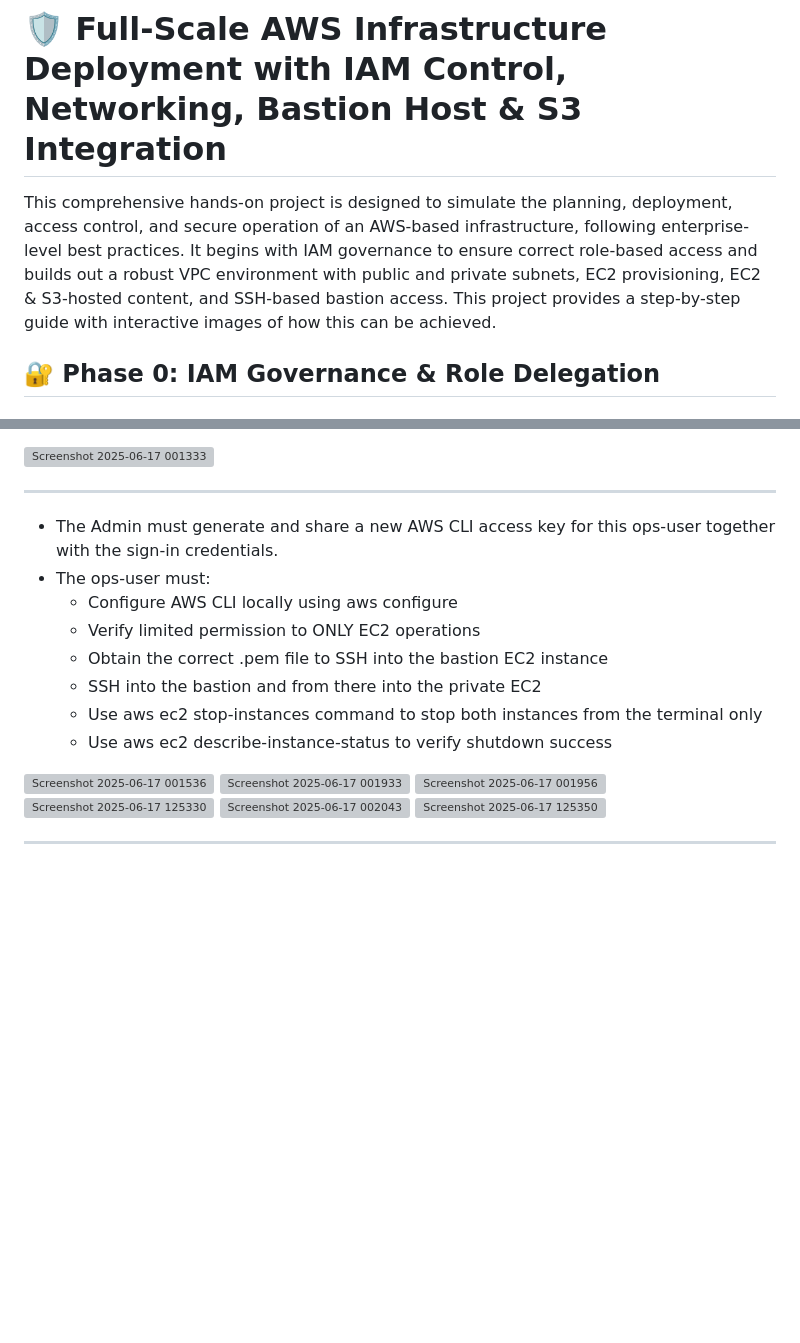
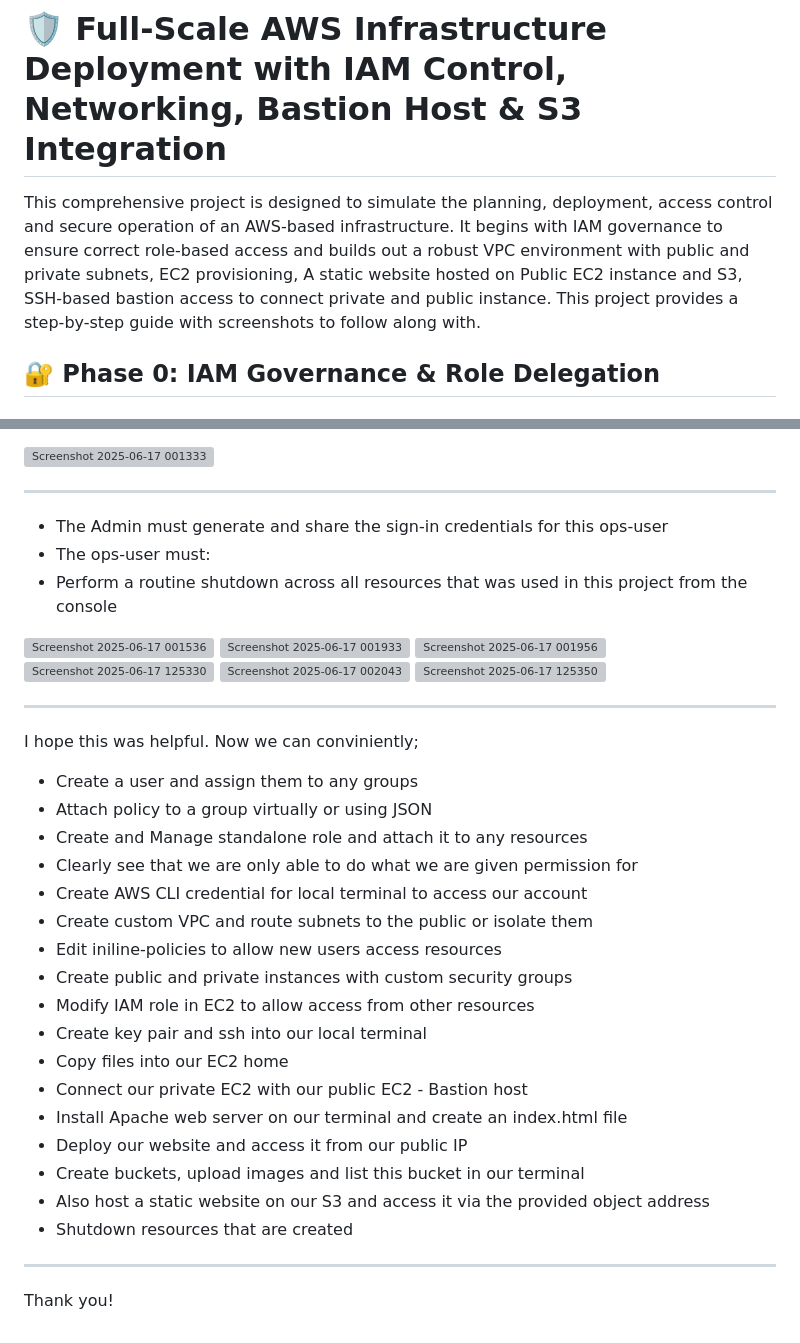
Before and after one commit to oriolatobi04/AWS-Cloud-Projects, a Markdown page: project-1.md, 2 parts joined by grey strips. Rendered like a GitHub page; blank space fills up the shorter version; grey boxes are pictures that could not be loaded.

```diff
--- a/project-1.md
+++ b/project-1.md
@@ -1,6 +1,6 @@
 #  🛡️ Full-Scale AWS Infrastructure Deployment with IAM Control, Networking, Bastion Host & S3 Integration
 
- This comprehensive hands-on project is designed to simulate the planning, deployment, access control, and secure operation of an AWS-based infrastructure, following enterprise-level best practices. It begins with IAM governance to ensure correct role-based access and builds out a robust VPC environment with public and private subnets, EC2 provisioning, EC2 & S3-hosted content, and SSH-based bastion access. This project provides a step-by-step guide with interactive images of how this can be achieved.
+This comprehensive project is designed to simulate the planning, deployment, access control and secure operation of an AWS-based infrastructure. It begins with IAM governance to ensure correct role-based access and builds out a robust VPC environment with public and private subnets, EC2 provisioning, A static website hosted on Public EC2 instance and S3, SSH-based bastion access to connect private and public instance. This project provides a step-by-step guide with screenshots to follow along with.
 
 ## 🔐 Phase 0: IAM Governance & Role Delegation
 ### 👑 Admin User Setup
@@ -395,14 +395,9 @@ We can also host a static website on S3. Upload your index.html to your bucket.
 ![Screenshot 2025-06-17 001333](https://github.com/user-attachments/assets/737c493d-bc6a-4f0f-9c01-161cb468b70e)
 
 ---
-- The Admin must generate and share a new AWS CLI access key for this ops-user together with the sign-in credentials.
+- The Admin must generate and share the sign-in credentials for this ops-user
 - The ops-user must:
-  - Configure AWS CLI locally using aws configure
-  - Verify limited permission to ONLY EC2 operations
-  - Obtain the correct .pem file to SSH into the bastion EC2 instance
-  - SSH into the bastion and from there into the private EC2
-  - Use aws ec2 stop-instances command to stop both instances from the terminal only
-  - Use aws ec2 describe-instance-status to verify shutdown success
+- Perform a routine shutdown across all resources that was used in this project from the console
 
 ![Screenshot 2025-06-17 001536](https://github.com/user-attachments/assets/0fcb9842-8a27-4681-82e7-38d44739c0aa)
 ![Screenshot 2025-06-17 001933](https://github.com/user-attachments/assets/c40c2804-6b1c-4be2-a075-108644e2bc2c)
@@ -413,3 +408,25 @@ We can also host a static website on S3. Upload your index.html to your bucket.
 
 
 -----
+I hope this was helpful. Now we can conviniently;
+- Create a user and assign them to any groups
+- Attach policy to a group virtually or using JSON
+- Create and Manage standalone role and attach it to any resources
+- Clearly see that we are only able to do what we are given permission for
+- Create AWS CLI credential for local terminal to access our account
+- Create custom VPC and route subnets to the public or isolate them
+- Edit iniline-policies to allow new users access resources
+- Create public and private instances with custom security groups
+- Modify IAM role in EC2 to allow access from other resources
+- Create key pair and ssh into our local terminal
+- Copy files into our EC2 home
+- Connect our private EC2 with our public EC2 - Bastion host
+- Install Apache web server on our terminal and create an index.html file
+- Deploy our website and access it from our public IP
+- Create buckets, upload images and list this bucket in our terminal
+- Also host a static website on our S3 and access it via the provided object address
+- Shutdown resources that are created
+
+----
+
+Thank you!
```
